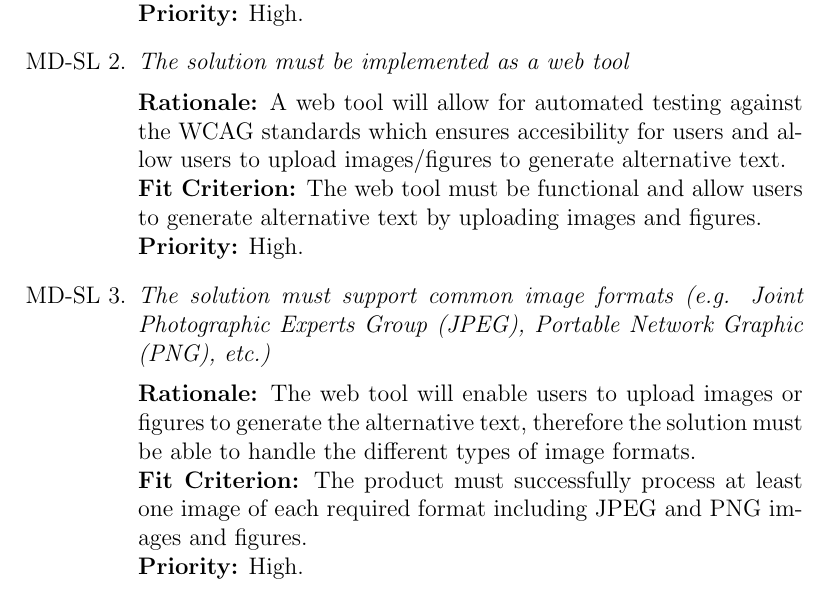
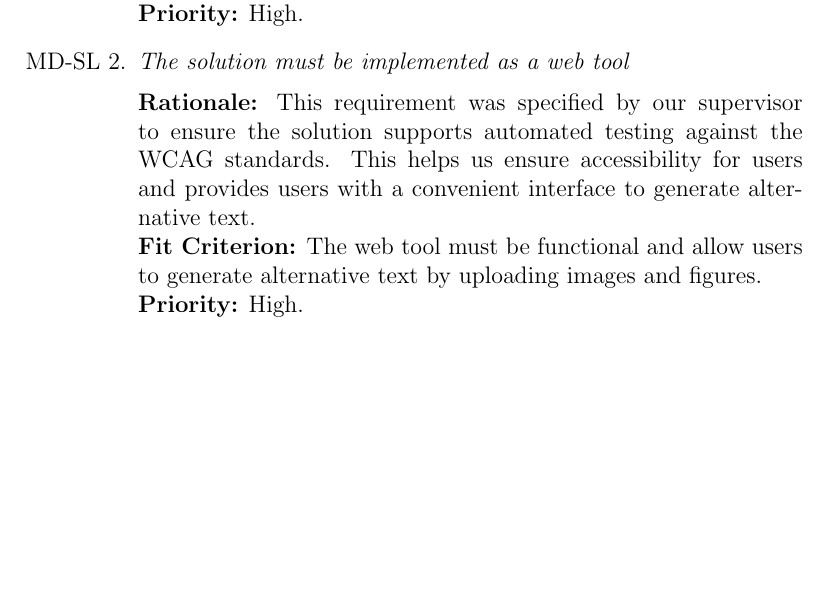
Before and after one commit to 4G06-CAPSTONE-2025/Reading4All, a LaTeX document (docs/SRS-Volere/SRS.tex): part of page 17 of 78, cut so that both start at the same text, the shorter picture padded with empty space. Compiled offline with pdfLaTeX.

Commit message:
Addressing TA feedback about constraints in SRS #644

```diff
--- a/docs/SRS-Volere/SRS.tex
+++ b/docs/SRS-Volere/SRS.tex
@@ -414,22 +414,12 @@ alternative text generation models, fixing bugs, or upgrading dependencies.
     automated testing tools and manual tests.\\
     {\bf Priority:} High.
   \item \emph{The solution must be implemented as a web tool}\\[2mm]
-    {\bf Rationale:} A web tool will allow for automated testing
-    against the WCAG standards which ensures accesibility for users
-    and allow users to upload images/figures to generate alternative text.\\
+    {\bf Rationale:} This requirement was specified by our supervisor to ensure
+    the solution supports automated testing
+    against the WCAG standards. This helps us ensure accessibility for users
+    and provides users with a convenient interface to generate alternative text.\\
     {\bf Fit Criterion:} The web tool must be functional and allow
     users to generate alternative text by uploading
-    images and figures.\\
-    {\bf Priority:} High.
-  \item \emph{The solution must support common image formats (e.g.
-        Joint Photographic Experts Group (JPEG), Portable Network Graphic
-    (PNG), etc.)}\\[2mm]
-    {\bf Rationale:} The web tool will enable users to upload images
-    or figures to generate the alternative text, therefore the
-    solution must be able
-    to handle the different types of image formats.\\
-    {\bf Fit Criterion:} The product must successfully process at
-    least one image of each required format including JPEG and PNG
     images and figures.\\
     {\bf Priority:} High.
 \end{enumerate}
```
